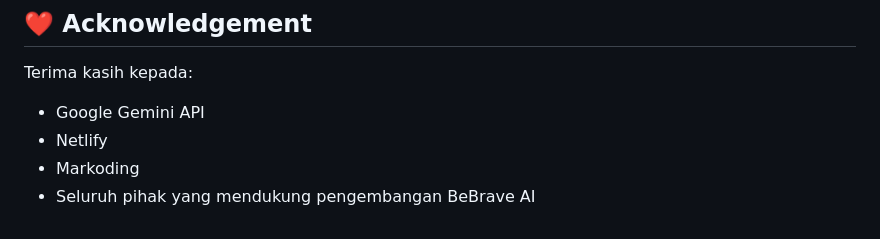
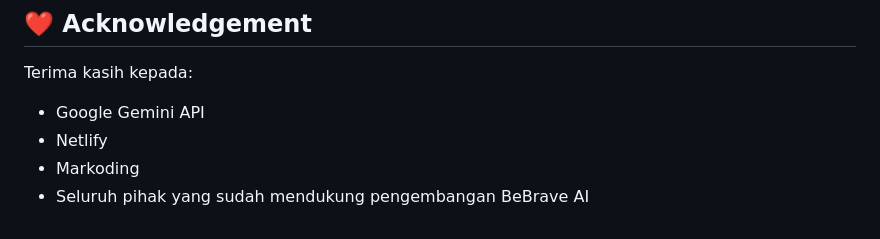
Before and after one commit to tracia-AI/BeBrave.ai, a Markdown page: README.md, the part around the change. Rendered like a GitHub page.

```diff
--- a/README.md
+++ b/README.md
@@ -177,4 +177,4 @@ Terima kasih kepada:
 - Google Gemini API
 - Netlify
 - Markoding
-- Seluruh pihak yang mendukung pengembangan BeBrave AI
+- Seluruh pihak yang sudah mendukung pengembangan BeBrave AI
```
